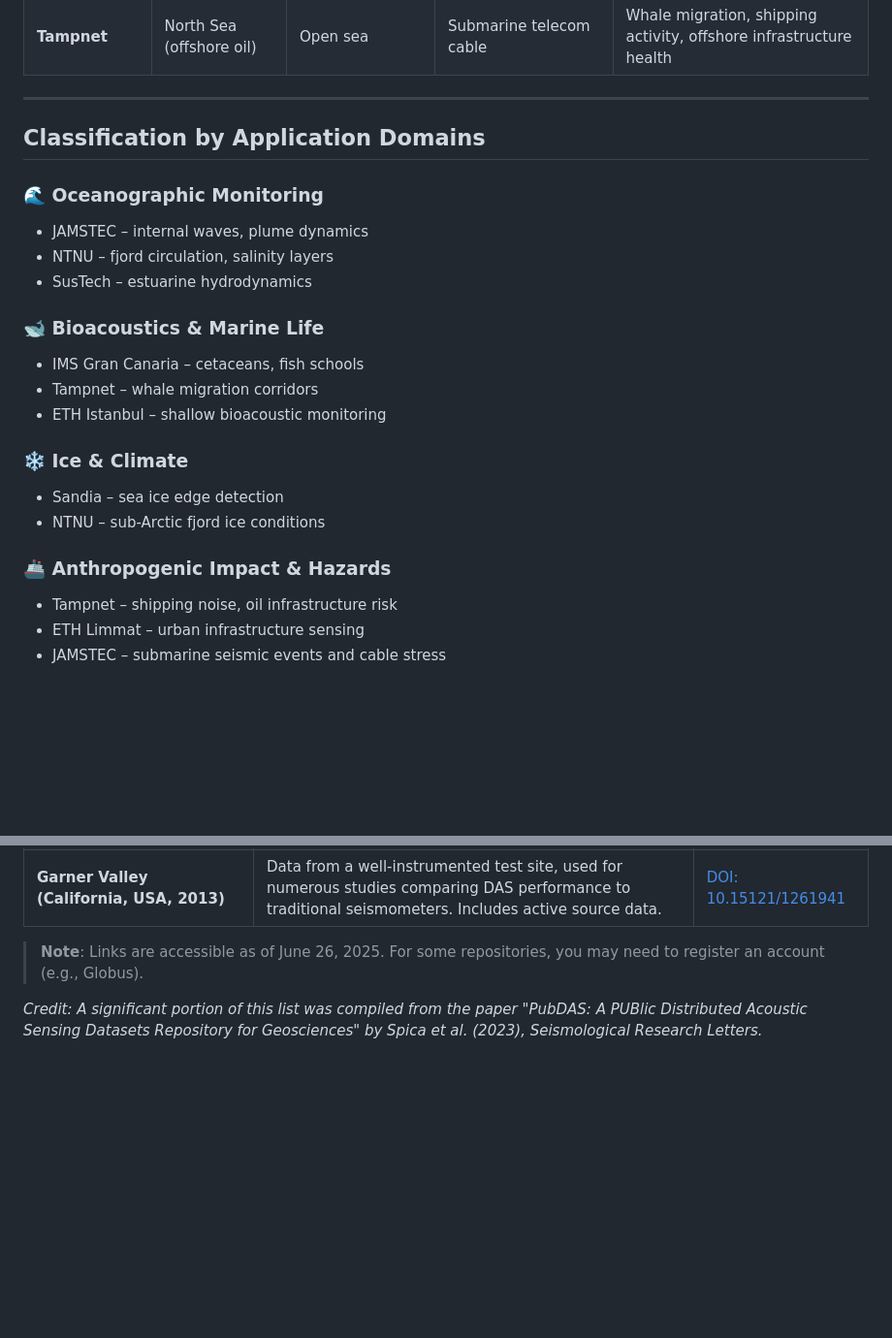
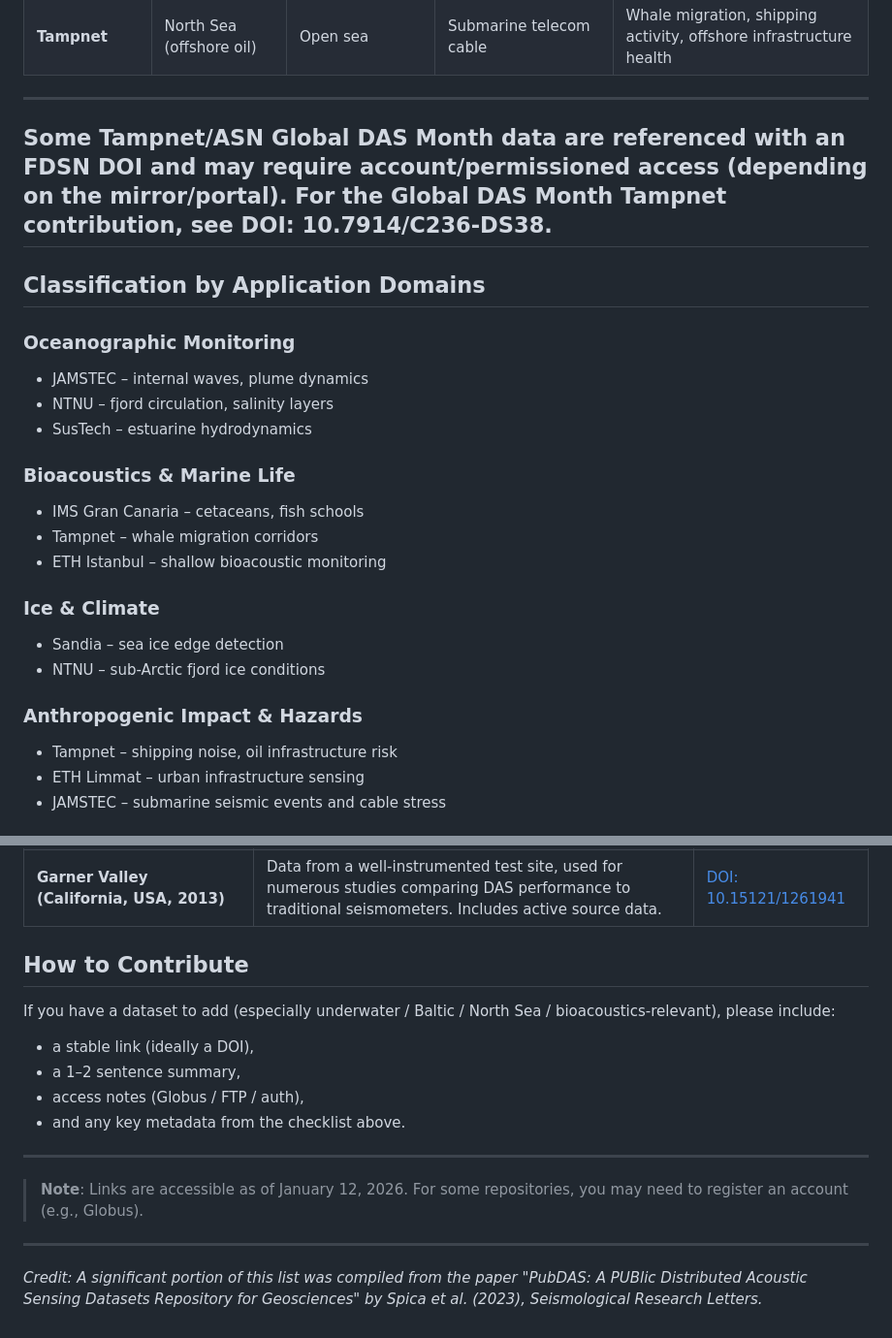
Before and after one commit to presensea/presensea.github.io, a Markdown page: memos/das-datasets.md, 2 parts joined by grey strips. Shown at 97% size. GitHub-like rendering; blank space fills up the shorter version.

```diff
--- a/memos/das-datasets.md
+++ b/memos/das-datasets.md
@@ -45,24 +48,25 @@ Here is a deeper look at Global DAS Month data:
 | **Tampnet**              | North Sea (offshore oil)   | Open sea                 | Submarine telecom cable   | Whale migration, shipping activity, offshore infrastructure health  |
 
 ---
-
+Some Tampnet/ASN Global DAS Month data are referenced with an FDSN DOI and may require account/permissioned access (depending on the mirror/portal). For the Global DAS Month Tampnet contribution, see DOI: **10.7914/C236-DS38**.
+---
 ## Classification by Application Domains
 
-### 🌊 Oceanographic Monitoring
+###  Oceanographic Monitoring
 - JAMSTEC – internal waves, plume dynamics
 - NTNU – fjord circulation, salinity layers
 - SusTech – estuarine hydrodynamics
 
-### 🐋 Bioacoustics & Marine Life
+###  Bioacoustics & Marine Life
 - IMS Gran Canaria – cetaceans, fish schools
 - Tampnet – whale migration corridors
 - ETH Istanbul – shallow bioacoustic monitoring
 
-### ❄️ Ice & Climate
+###  Ice & Climate
 - Sandia – sea ice edge detection
 - NTNU – sub-Arctic fjord ice conditions
 
-### 🚢 Anthropogenic Impact & Hazards
+###  Anthropogenic Impact & Hazards
 - Tampnet – shipping noise, oil infrastructure risk
 - ETH Limmat – urban infrastructure sensing
 - JAMSTEC – submarine seismic events and cable stress
@@ -88,6 +92,16 @@ While there is a limited amount of open data for underwater DAS datasets, some o
 | **Stanford Campus Arrays (California, USA, 2016–2020)** | Several datasets from fiber optic cables on and around the Stanford campus used for urban monitoring, earthquake detection, and infrastructure studies. | [Globus Link](https://app.globus.org/file-manager?origin_id=706e304c-5def-11ec-9b5c-f9dfb1abb183&origin_path=%2FStanford-1-Campus%2F&two_pane=false) |
 | **Garner Valley (California, USA, 2013)**             | Data from a well-instrumented test site, used for numerous studies comparing DAS performance to traditional seismometers. Includes active source data.   | [DOI: 10.15121/1261941](https://doi.org/10.15121/1261941)                                                                                   |
 
-> **Note**: Links are accessible as of June 26, 2025. For some repositories, you may need to register an account (e.g., Globus).
 
+## How to Contribute
+
+If you have a dataset to add (especially underwater / Baltic / North Sea / bioacoustics-relevant), please include:
+- a stable link (ideally a DOI),
+- a 1–2 sentence summary,
+- access notes (Globus / FTP / auth),
+- and any key metadata from the checklist above.
+
+---
+> **Note**: Links are accessible as of January 12, 2026. For some repositories, you may need to register an account (e.g., Globus).
+---
 *Credit: A significant portion of this list was compiled from the paper "PubDAS: A PUBlic Distributed Acoustic Sensing Datasets Repository for Geosciences" by Spica et al. (2023), Seismological Research Letters.*
```
Also changed, not shown: other parts of memos/das-datasets.md (+8 -5 lines).
